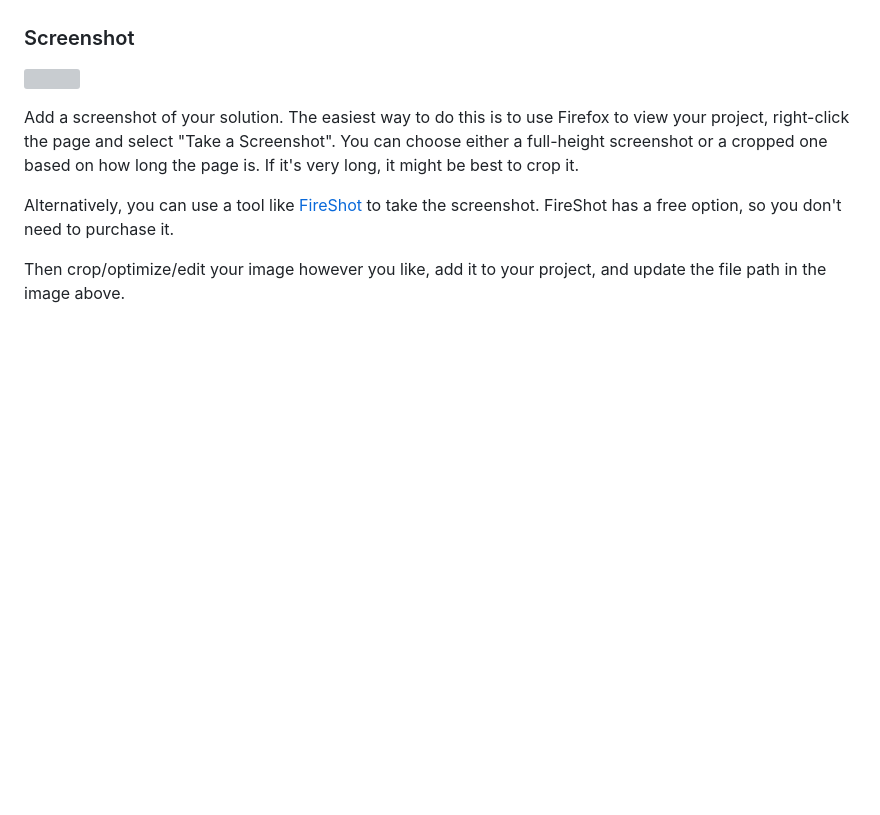
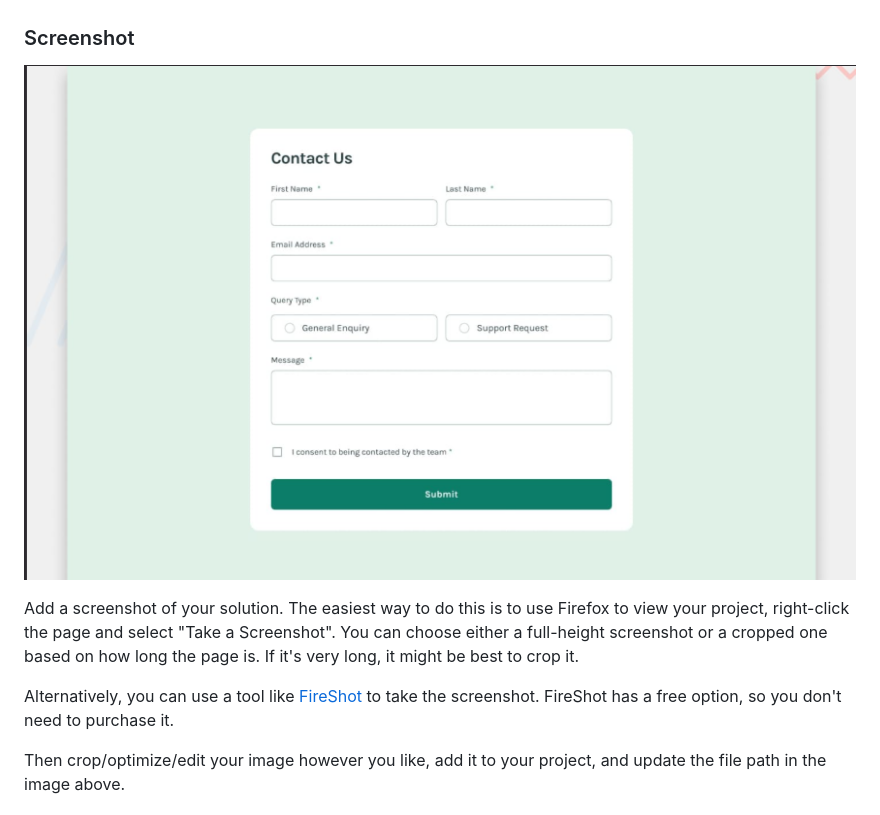
Before and after one commit to Miron-Silviu/contact_form, a Markdown page: README.md, the part around the change. Rendered like a GitHub page; blank space fills up the shorter version; grey boxes are pictures that could not be loaded.

```diff
--- a/README.md
+++ b/README.md
@@ -29,7 +29,7 @@ Users should be able to:
 
 ### Screenshot
 
-![](<![descktop](image.png)>)
+![desktop](image.png)
 
 Add a screenshot of your solution. The easiest way to do this is to use Firefox to view your project, right-click the page and select "Take a Screenshot". You can choose either a full-height screenshot or a cropped one based on how long the page is. If it's very long, it might be best to crop it.
 
```
